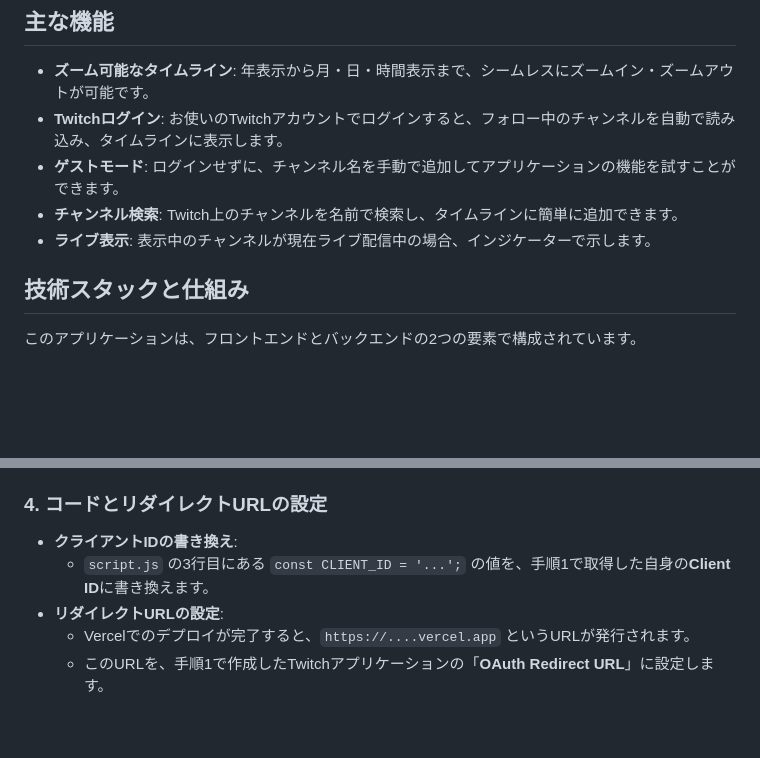
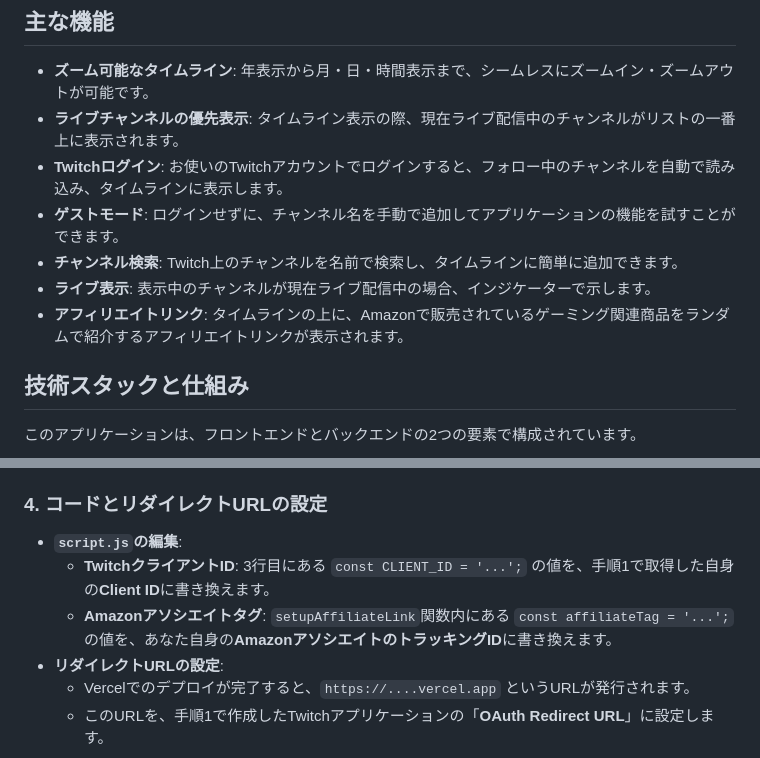
Before and after one commit to R-Miyazaki12/Stream_Archive_Timeline, a Markdown page: README.md, 2 parts joined by grey strips. Drawn GitHub-style; blank space fills up the shorter version.

```diff
--- a/README.md
+++ b/README.md
@@ -5,10 +5,12 @@
 ## 主な機能
 
 - **ズーム可能なタイムライン**: 年表示から月・日・時間表示まで、シームレスにズームイン・ズームアウトが可能です。
+- **ライブチャンネルの優先表示**: タイムライン表示の際、現在ライブ配信中のチャンネルがリストの一番上に表示されます。
 - **Twitchログイン**: お使いのTwitchアカウントでログインすると、フォロー中のチャンネルを自動で読み込み、タイムラインに表示します。
 - **ゲストモード**: ログインせずに、チャンネル名を手動で追加してアプリケーションの機能を試すことができます。
 - **チャンネル検索**: Twitch上のチャンネルを名前で検索し、タイムラインに簡単に追加できます。
 - **ライブ表示**: 表示中のチャンネルが現在ライブ配信中の場合、インジケーターで示します。
+- **アフィリエイトリンク**: タイムラインの上に、Amazonで販売されているゲーミング関連商品をランダムで紹介するアフィリエイトリンクが表示されます。
 
 ## 技術スタックと仕組み
 
@@ -47,8 +49,9 @@
 
 ### 4. コードとリダイレクトURLの設定
 
-- **クライアントIDの書き換え**:
-  - `script.js` の3行目にある `const CLIENT_ID = '...';` の値を、手順1で取得した自身の**Client ID**に書き換えます。
+- **`script.js`の編集**:
+  - **TwitchクライアントID**: 3行目にある `const CLIENT_ID = '...';` の値を、手順1で取得した自身の**Client ID**に書き換えます。
+  - **Amazonアソシエイトタグ**: `setupAffiliateLink`関数内にある `const affiliateTag = '...';` の値を、あなた自身の**AmazonアソシエイトのトラッキングID**に書き換えます。
 - **リダイレクトURLの設定**:
   - Vercelでのデプロイが完了すると、`https://....vercel.app` というURLが発行されます。
   - このURLを、手順1で作成したTwitchアプリケーションの「**OAuth Redirect URL**」に設定します。
```
